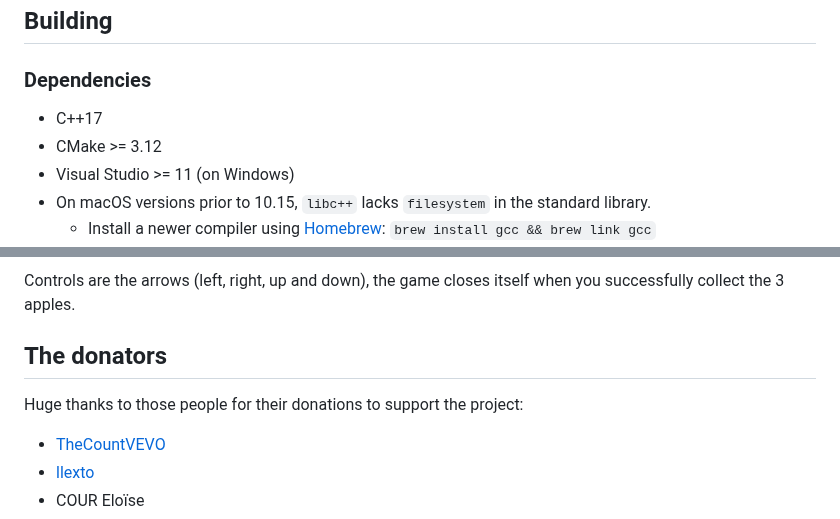
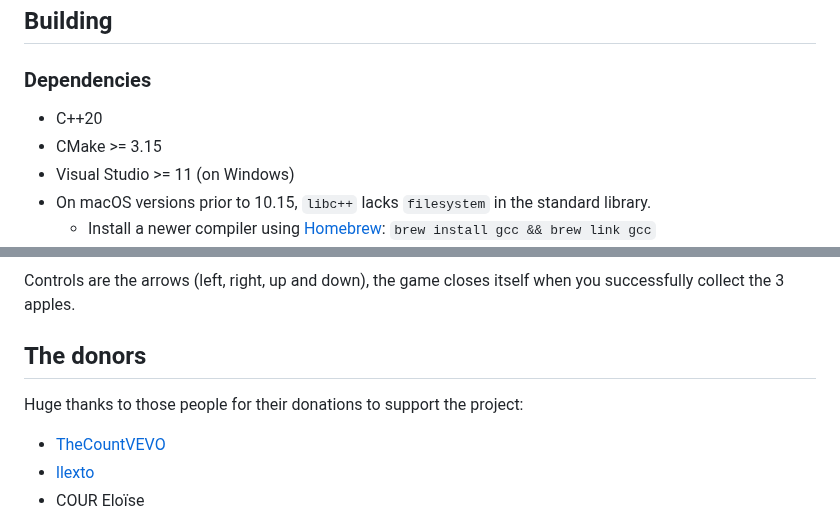
Before and after one commit to ArkScript-lang/Ark, a Markdown page: README.md, 2 parts joined by grey strips. Drawn GitHub-style.

Commit message:
docs: update readme about dependencies (cpp20)

```diff
--- a/README.md
+++ b/README.md
@@ -135,8 +138,8 @@ For performance reasons, some functions might be written in C++, in `include/Ark
 
 ### Dependencies
 
-* C++17
-* CMake >= 3.12
+* C++20
+* CMake >= 3.15
 * Visual Studio >= 11 (on Windows)
 * On macOS versions prior to 10.15, `libc++` lacks `filesystem` in the standard library.
     * Install a newer compiler using [Homebrew](https://docs.brew.sh/): `brew install gcc && brew link gcc`
@@ -226,9 +231,10 @@ You can find a snake created in ArkScript in the folder examples/games/snake (ru
 
 Controls are the arrows (left, right, up and down), the game closes itself when you successfully collect the 3 apples.
 
-## The donators
+## The donors
 
 Huge thanks to those people for their donations to support the project:
+
 * [TheCountVEVO](https://github.com/TheCountVEVO)
 * [llexto](https://github.com/llexto)
 * COUR Eloïse
```
Also changed, not shown: other parts of README.md (+5 -0 lines).
